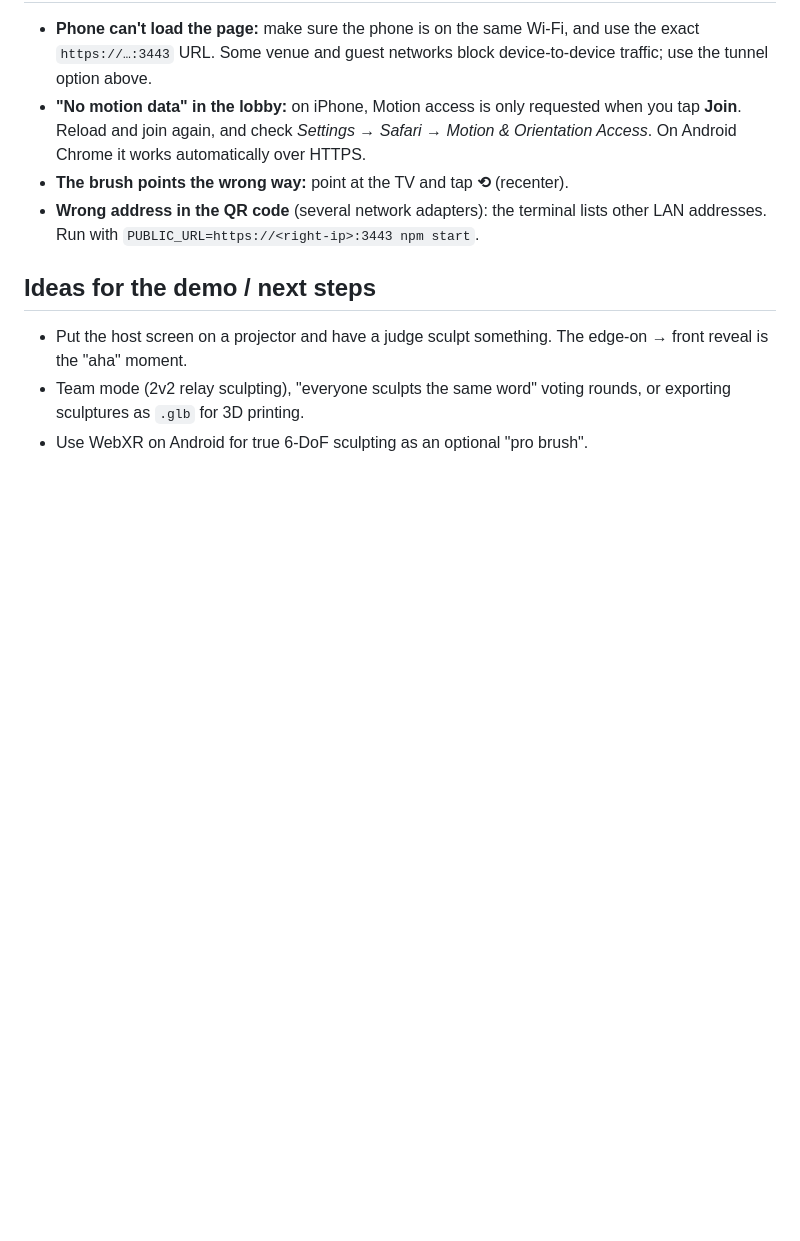
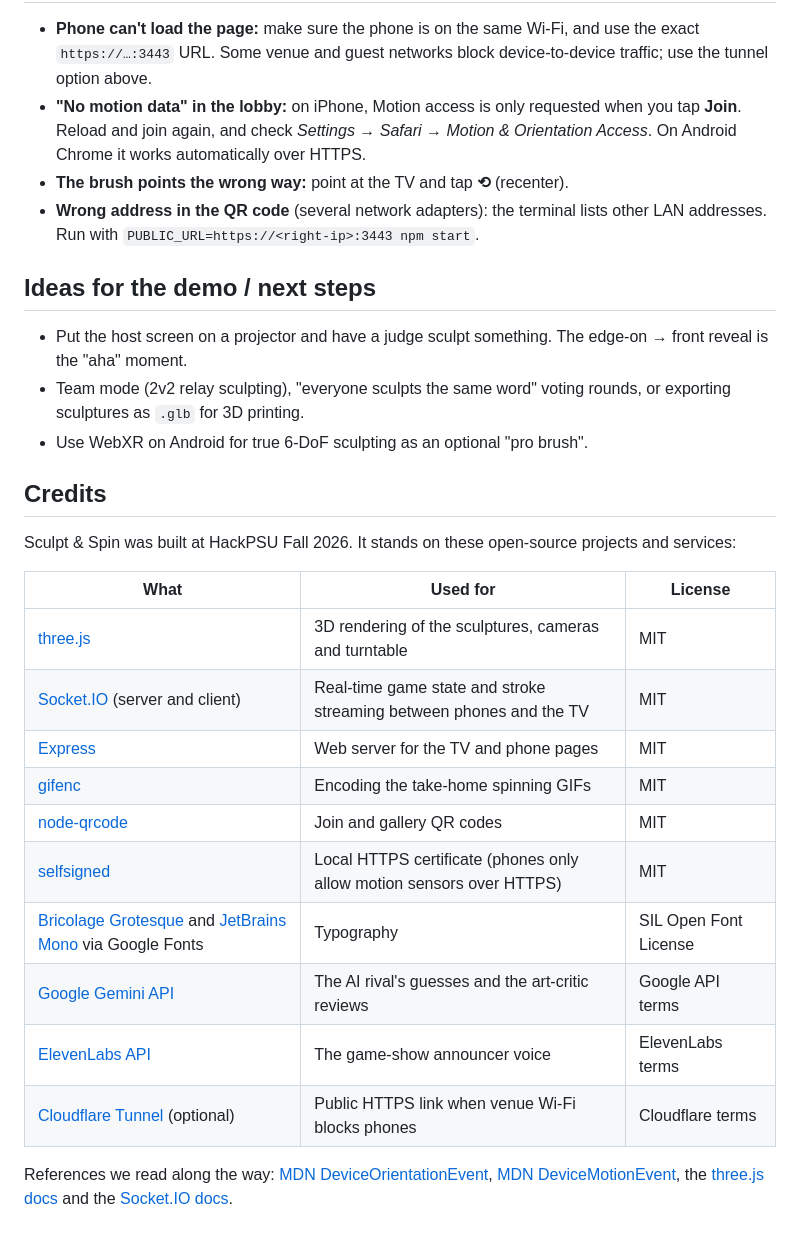
Before and after one commit to SaurinSavla/hack-psu-fa26, a Markdown page: README.md, the part around the change. GitHub-like rendering; blank space fills up the shorter version.

Commit message:
Add a credits section for the open-source code and services we use
The HackPSU rules ask for open-source packages and resources to be cited.
Lists every dependency with its license, the fonts, the Gemini and
ElevenLabs APIs, and the docs we relied on.

```diff
--- a/README.md
+++ b/README.md
@@ -145,3 +145,22 @@ scripts/bots.js  Bot players for solo testing
 - Put the host screen on a projector and have a judge sculpt something. The edge-on → front reveal is the "aha" moment.
 - Team mode (2v2 relay sculpting), "everyone sculpts the same word" voting rounds, or exporting sculptures as `.glb` for 3D printing.
 - Use WebXR on Android for true 6-DoF sculpting as an optional "pro brush".
+
+## Credits
+
+Sculpt & Spin was built at HackPSU Fall 2026. It stands on these open-source projects and services:
+
+| What | Used for | License |
+|---|---|---|
+| [three.js](https://github.com/mrdoob/three.js) | 3D rendering of the sculptures, cameras and turntable | MIT |
+| [Socket.IO](https://github.com/socketio/socket.io) (server and client) | Real-time game state and stroke streaming between phones and the TV | MIT |
+| [Express](https://github.com/expressjs/express) | Web server for the TV and phone pages | MIT |
+| [gifenc](https://github.com/mattdesl/gifenc) | Encoding the take-home spinning GIFs | MIT |
+| [node-qrcode](https://github.com/soldair/node-qrcode) | Join and gallery QR codes | MIT |
+| [selfsigned](https://github.com/jfromaniello/selfsigned) | Local HTTPS certificate (phones only allow motion sensors over HTTPS) | MIT |
+| [Bricolage Grotesque](https://fonts.google.com/specimen/Bricolage+Grotesque) and [JetBrains Mono](https://fonts.google.com/specimen/JetBrains+Mono) via Google Fonts | Typography | SIL Open Font License |
+| [Google Gemini API](https://ai.google.dev/gemini-api/docs) | The AI rival's guesses and the art-critic reviews | Google API terms |
+| [ElevenLabs API](https://elevenlabs.io/docs) | The game-show announcer voice | ElevenLabs terms |
+| [Cloudflare Tunnel](https://developers.cloudflare.com/cloudflare-one/connections/connect-networks/) (optional) | Public HTTPS link when venue Wi-Fi blocks phones | Cloudflare terms |
+
+References we read along the way: [MDN DeviceOrientationEvent](https://developer.mozilla.org/en-US/docs/Web/API/DeviceOrientationEvent), [MDN DeviceMotionEvent](https://developer.mozilla.org/en-US/docs/Web/API/DeviceMotionEvent), the [three.js docs](https://threejs.org/docs/) and the [Socket.IO docs](https://socket.io/docs/v4/).
```
